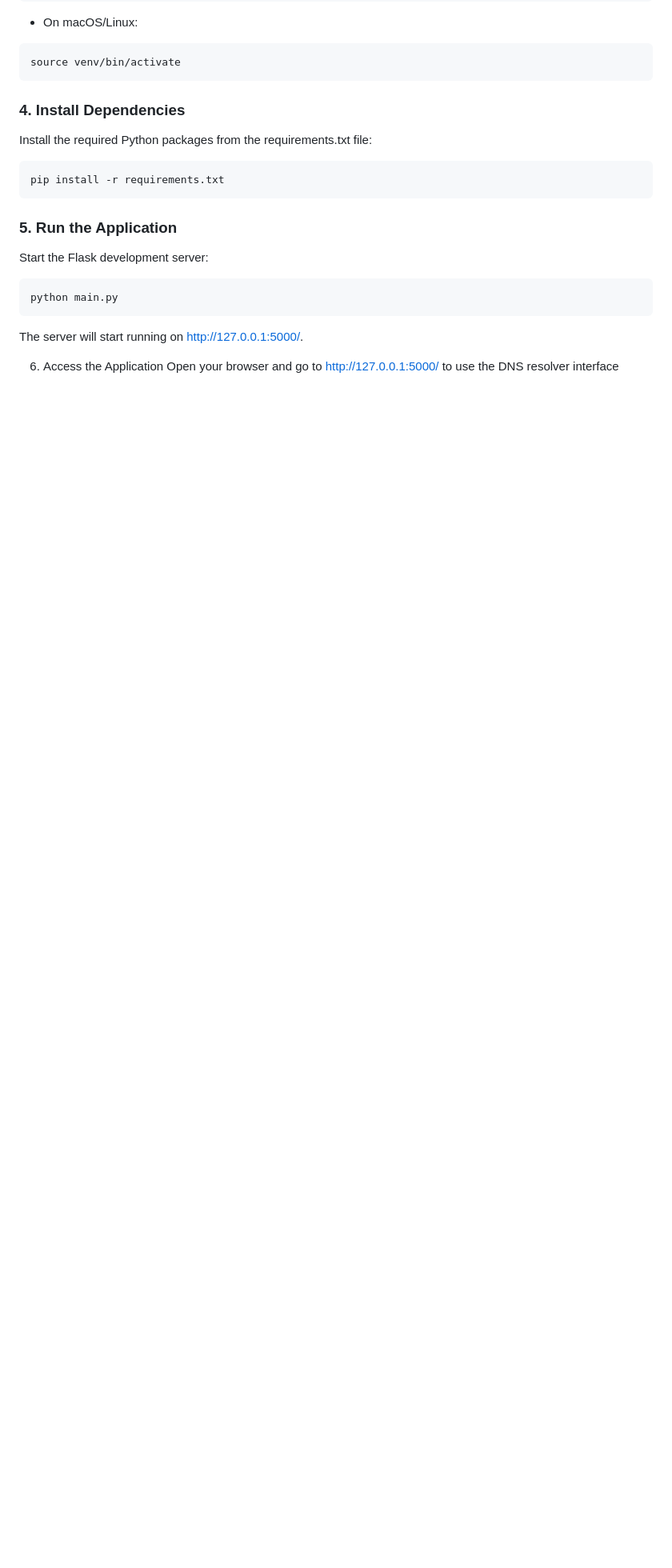
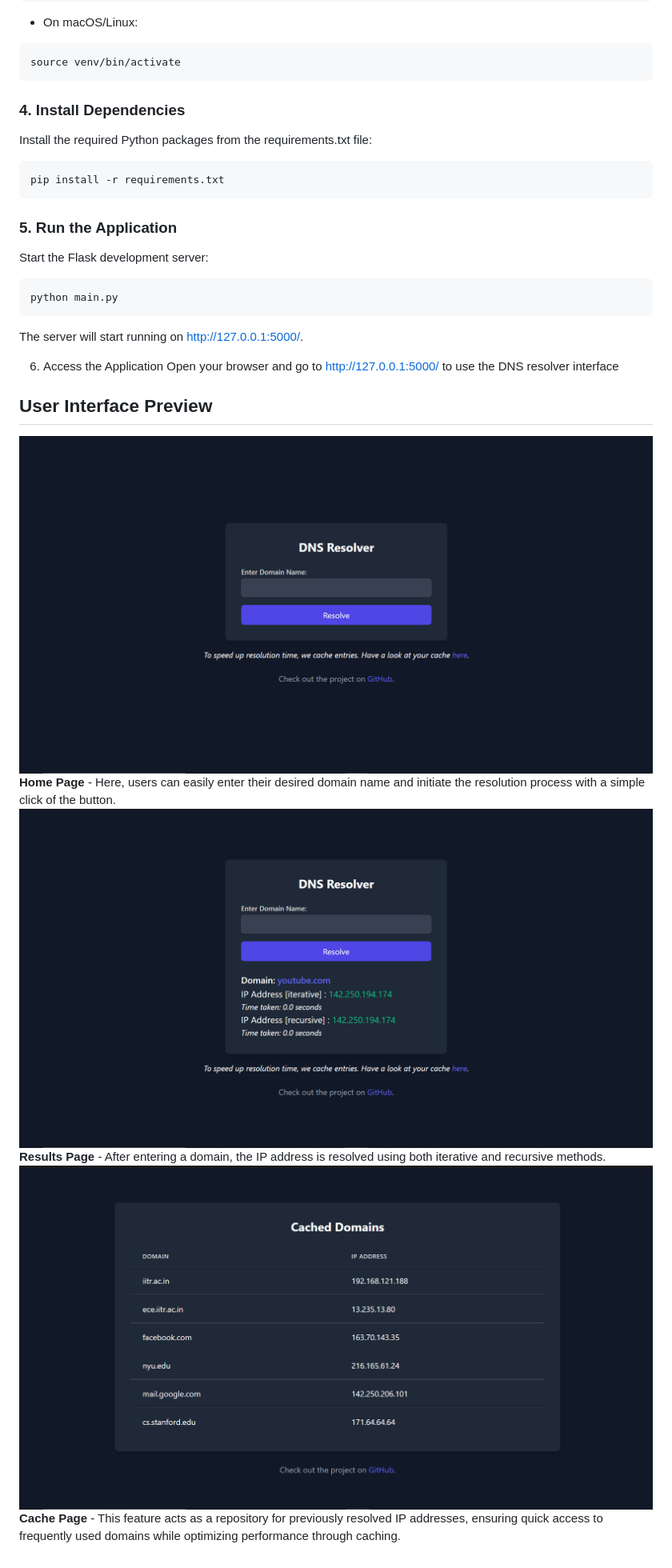
Before and after one commit to DaveVaishnavi/DNS-Query-Resolver, a Markdown page: README.md, the part around the change. Shown: that part at 80% size. Rendered like a GitHub page; pictures changed too: assets/cache.png (added), assets/index.png (added), assets/resolved.png (added); blank space fills up the shorter version.

Commit message:
docs: add screenshots to README

```diff
--- a/README.md
+++ b/README.md
@@ -120,3 +120,12 @@ The server will start running on http://127.0.0.1:5000/.
 
 6. Access the Application
 Open your browser and go to http://127.0.0.1:5000/ to use the DNS resolver interface
+
+## User Interface Preview
+
+![index](assets/index.png)
+**Home Page** - Here, users can easily enter their desired domain name and initiate the resolution process with a simple click of the button.
+![resolved](assets/resolved.png)
+**Results Page** - After entering a domain, the IP address is resolved using both iterative and recursive methods.
+![cache](assets/cache.png)
+**Cache Page** - This feature acts as a repository for previously resolved IP addresses, ensuring quick access to frequently used domains while optimizing performance through caching.
```
